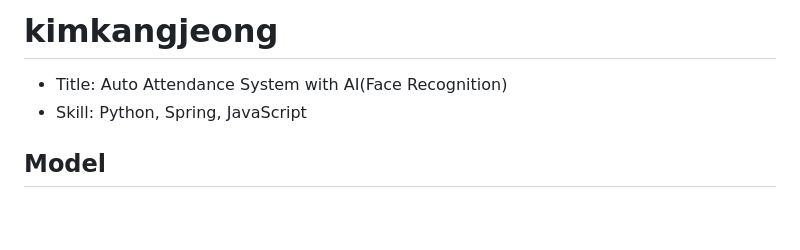
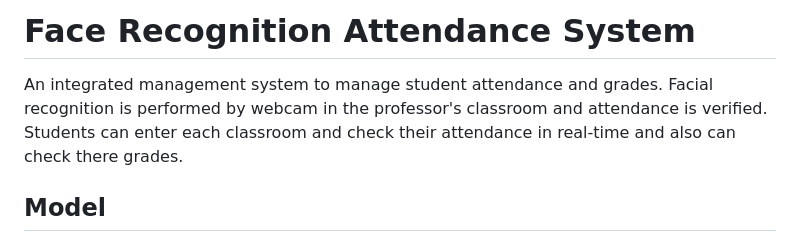
Before and after one commit to DYSA-OS/face-recognition-attendance-system, a Markdown page: README.md, the part around the change. Rendered like a GitHub page; blank space fills up the shorter version.

```diff
--- a/README.md
+++ b/README.md
@@ -1,6 +1,5 @@
-# kimkangjeong
-- Title: Auto Attendance System with AI(Face Recognition)
-- Skill: Python, Spring, JavaScript
+# Face Recognition Attendance System
+An integrated management system to manage student attendance and grades. Facial recognition is performed by webcam in the professor's classroom and attendance is verified. Students can enter each classroom and check their attendance in real-time and also can check there grades.
 
 ## Model
 ### Diagram
```
